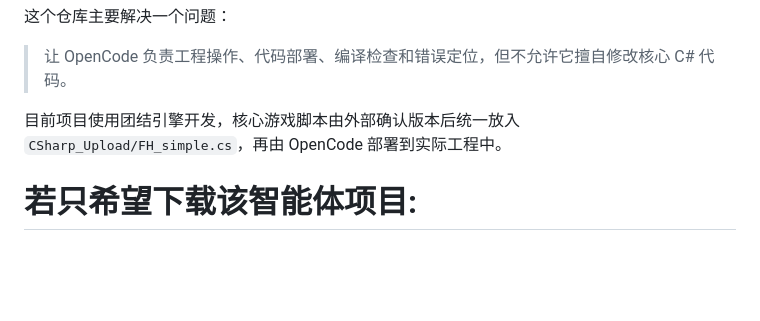
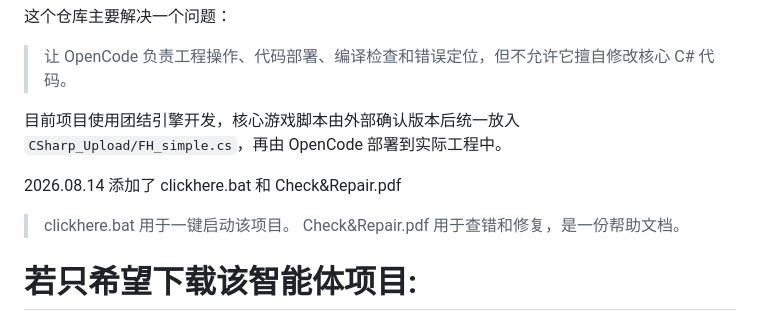
Before and after one commit to lovesky514514-cmd/FishingHeaven-Dev-diary, a Markdown page: fishing-heaven-opencode-agent/README.md, the part around the change. GitHub-like rendering; blank space fills up the shorter version.

```diff
--- a/fishing-heaven-opencode-agent/README.md
+++ b/fishing-heaven-opencode-agent/README.md
@@ -7,6 +7,11 @@
 > 让 OpenCode 负责工程操作、代码部署、编译检查和错误定位，但不允许它擅自修改核心 C# 代码。
 
 目前项目使用团结引擎开发，核心游戏脚本由外部确认版本后统一放入 `CSharp_Upload/FH_simple.cs`，再由 OpenCode 部署到实际工程中。
+
+2026.08.14 添加了 clickhere.bat 和 Check&Repair.pdf
+
+> clickhere.bat 用于一键启动该项目。
+> Check&Repair.pdf 用于查错和修复，是一份帮助文档。
 
 # 若只希望下载该智能体项目:
 
```
